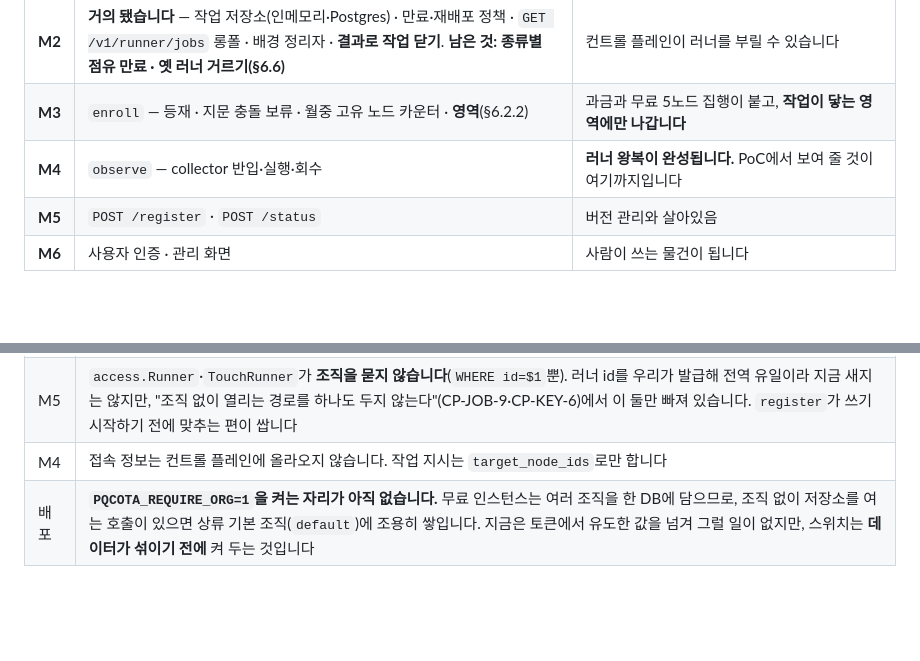
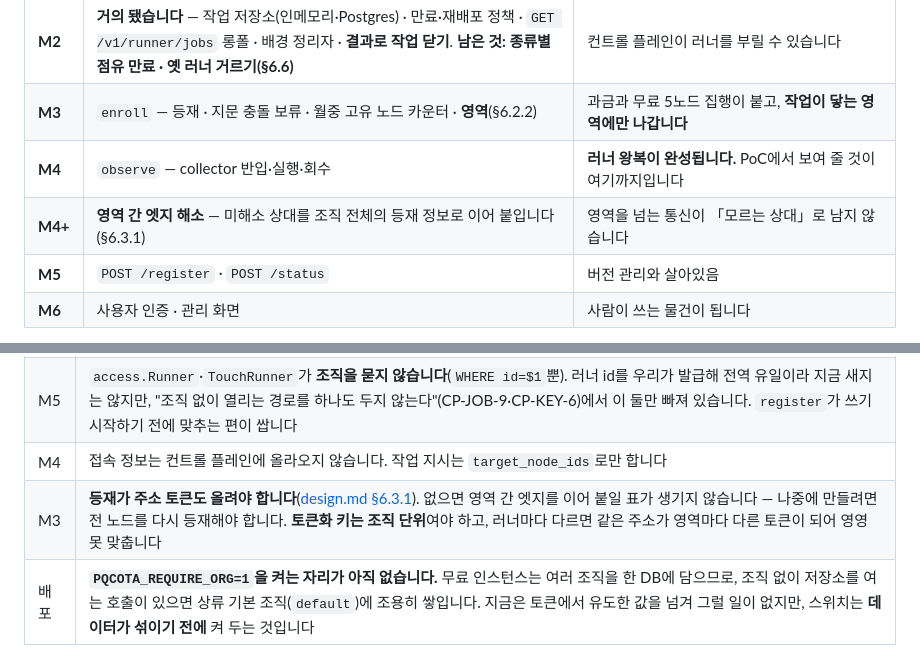
Before and after one commit to sntsoftgit/pqcaton, a Markdown page: saas/implementation.md, 2 parts joined by grey strips. GitHub-like rendering; blank space fills up the shorter version.

```diff
--- a/saas/implementation.md
+++ b/saas/implementation.md
@@ -69,6 +69,7 @@ pqcaton의 "빈 조직은 열 수 없다"는 규칙은 그렇게 지킵니다.
 | **M2** | **거의 됐습니다** — 작업 저장소(인메모리·Postgres) · 만료·재배포 정책 · `GET /v1/runner/jobs` 롱폴 · 배경 정리자 · **결과로 작업 닫기**. **남은 것: 종류별 점유 만료 · 옛 러너 거르기(§6.6)** | 컨트롤 플레인이 러너를 부릴 수 있습니다 |
 | **M3** | `enroll` — 등재 · 지문 충돌 보류 · 월중 고유 노드 카운터 · **영역**(§6.2.2) | 과금과 무료 5노드 집행이 붙고, **작업이 닿는 영역에만 나갑니다** |
 | **M4** | `observe` — collector 반입·실행·회수 | **러너 왕복이 완성됩니다.** PoC에서 보여 줄 것이 여기까지입니다 |
+| **M4+** | **영역 간 엣지 해소** — 미해소 상대를 조직 전체의 등재 정보로 이어 붙입니다(§6.3.1) | 영역을 넘는 통신이 「모르는 상대」로 남지 않습니다 |
 | **M5** | `POST /register` · `POST /status` | 버전 관리와 살아있음 |
 | **M6** | 사용자 인증 · 관리 화면 | 사람이 쓰는 물건이 됩니다 |
 
@@ -105,6 +106,7 @@ M4 다음에 최소 화면을 붙입니다.
 | M3 | **등재가 노드를 영역에 넣습니다**([design.md §6.2.2](design.md)). 지금은 그 자리가 없어 `Lease`가 조직만 보고 주므로 **DR 작업을 본사 러너가 가져갑니다.** 상류에는 영역이 없고(proto에 `runner`·`org` 0건) 넣을 것도 아닙니다 — **영역은 배포 축이지 관측 사실이 아닙니다.** `(org, node_id) → zone` 한 장을 우리 테이블에 두고 `node_id`로 잇습니다. 대상이 여러 영역에 걸치는 작업은 **만들 때 쪼갭니다** — 한 작업이 두 영역을 필요로 하면 어느 쪽도 완결하지 못합니다 |
 | M5 | `access.Runner`·`TouchRunner`가 **조직을 묻지 않습니다**(`WHERE id=$1`뿐). 러너 id를 우리가 발급해 전역 유일이라 지금 새지는 않지만, "조직 없이 열리는 경로를 하나도 두지 않는다"(CP-JOB-9·CP-KEY-6)에서 이 둘만 빠져 있습니다. `register`가 쓰기 시작하기 전에 맞추는 편이 쌉니다 |
 | M4 | 접속 정보는 컨트롤 플레인에 올라오지 않습니다. 작업 지시는 `target_node_ids`로만 합니다 |
+| M3 | **등재가 주소 토큰도 올려야 합니다**([design.md §6.3.1](design.md)). 없으면 영역 간 엣지를 이어 붙일 표가 생기지 않습니다 — 나중에 만들려면 전 노드를 다시 등재해야 합니다. **토큰화 키는 조직 단위**여야 하고, 러너마다 다르면 같은 주소가 영역마다 다른 토큰이 되어 영영 못 맞춥니다 |
 | 배포 | **`PQCOTA_REQUIRE_ORG=1`을 켜는 자리가 아직 없습니다.** 무료 인스턴스는 여러 조직을 한 DB에 담으므로, 조직 없이 저장소를 여는 호출이 있으면 상류 기본 조직(`default`)에 조용히 쌓입니다. 지금은 토큰에서 유도한 값을 넘겨 그럴 일이 없지만, 스위치는 **데이터가 섞이기 전에** 켜 두는 것입니다 |
 
 ## 지금 만들지 않는 것
```
Also changed, not shown: saas/design.md (+28 -0 lines), saas/testcases.md (+1 -0 lines).
